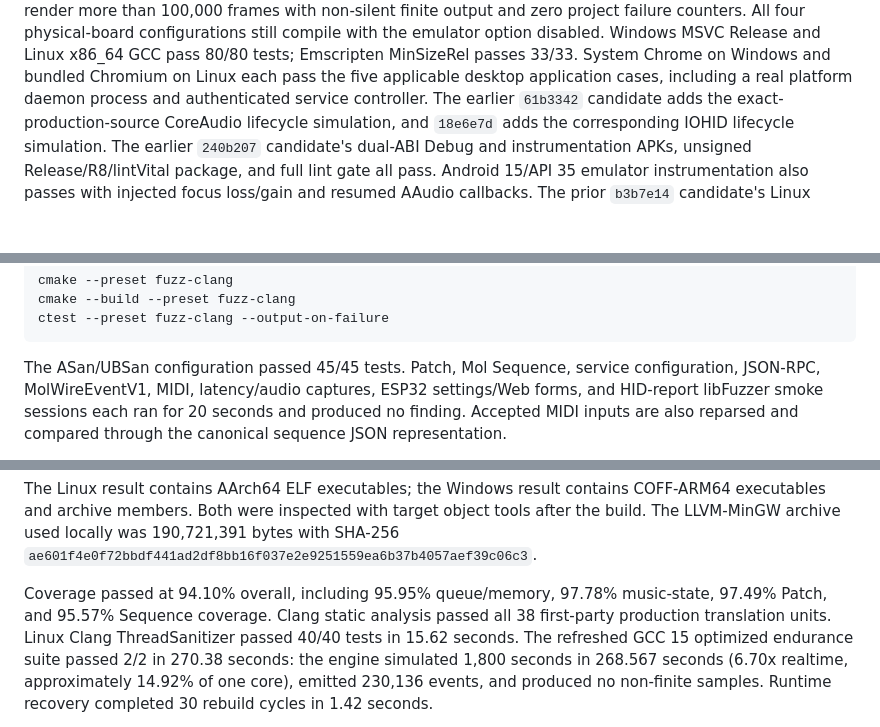
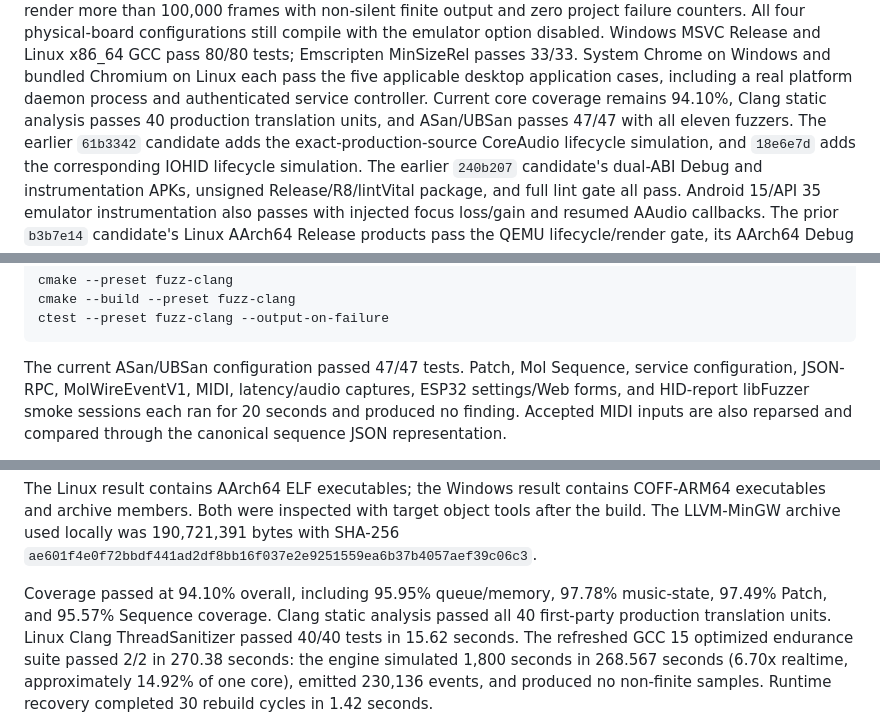
Before and after one commit to peixuan/mol-keyboard, a Markdown page: docs/status/IMPLEMENTATION_STATUS.md, 3 parts joined by grey strips. Drawn GitHub-style; blank space fills up the shorter version.

````diff
--- a/docs/status/IMPLEMENTATION_STATUS.md
+++ b/docs/status/IMPLEMENTATION_STATUS.md
@@ -44,7 +44,9 @@ the emulator option disabled. Windows MSVC Release and Linux x86_64 GCC pass
 80/80 tests; Emscripten MinSizeRel passes 33/33. System Chrome on Windows and
 bundled Chromium on Linux each pass the five applicable desktop application
 cases, including a real platform daemon process and authenticated service
-controller. The earlier `61b3342` candidate adds the
+controller. Current core coverage remains 94.10%, Clang static analysis passes
+40 production translation units, and ASan/UBSan passes 47/47 with all eleven
+fuzzers. The earlier `61b3342` candidate adds the
 exact-production-source CoreAudio lifecycle simulation, and `18e6e7d` adds the
 corresponding IOHID lifecycle simulation. The earlier `240b207` candidate's
 dual-ABI Debug and instrumentation APKs, unsigned Release/R8/lintVital package,
@@ -368,7 +370,7 @@ cmake --build --preset fuzz-clang
 ctest --preset fuzz-clang --output-on-failure
 ```
 
-The ASan/UBSan configuration passed 45/45 tests. Patch, Mol Sequence, service
+The current ASan/UBSan configuration passed 47/47 tests. Patch, Mol Sequence, service
 configuration, JSON-RPC, MolWireEventV1, MIDI, latency/audio captures, ESP32
 settings/Web forms, and HID-report libFuzzer smoke sessions each ran for 20
 seconds and produced no finding. Accepted MIDI inputs are also reparsed and
@@ -472,7 +474,7 @@ object tools after the build. The LLVM-MinGW archive used locally was
 
 Coverage passed at 94.10% overall, including 95.95% queue/memory, 97.78%
 music-state, 97.49% Patch, and 95.57% Sequence coverage. Clang static analysis
-passed all 38 first-party production translation units. Linux Clang
+passed all 40 first-party production translation units. Linux Clang
 ThreadSanitizer passed 40/40 tests in 15.62 seconds. The refreshed GCC 15
 optimized endurance suite passed 2/2 in 270.38 seconds: the engine simulated
 1,800 seconds in 268.567 seconds (6.70x realtime, approximately 14.92% of one
````
Also changed, not shown: docs/mobile/M7_IOS_EVIDENCE.md (+5 -3 lines), docs/status/PLATFORM_MATRIX.md (+1 -1 lines).
